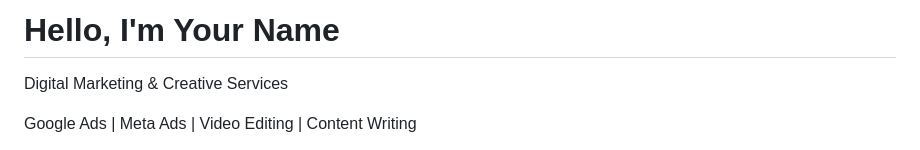
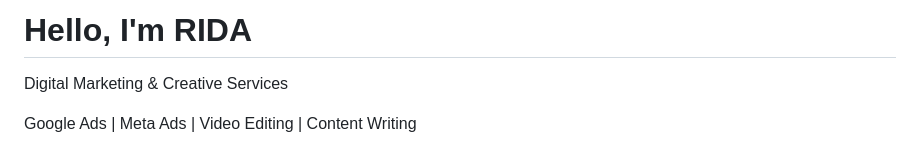
Before and after one commit to riduu55-sketch/my-portfolio, a Markdown page: README.md, the part around the change. GitHub-like rendering.

```diff
--- a/README.md
+++ b/README.md
@@ -132,7 +132,7 @@
 <body>
 
   <header>
-    <h1>Hello, I'm Your Name</h1>
+    <h1>Hello, I'm RIDA</h1>
     <p>Digital Marketing & Creative Services</p>
     <p>Google Ads | Meta Ads | Video Editing | Content Writing</p>
   </header>
```
